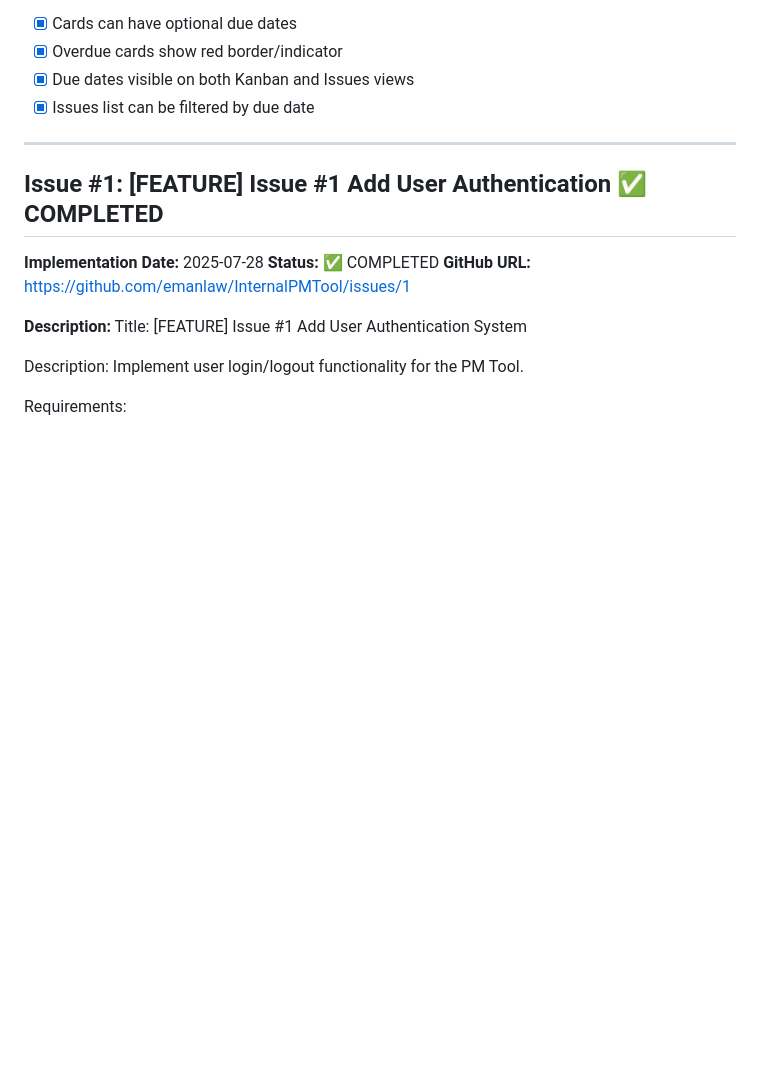
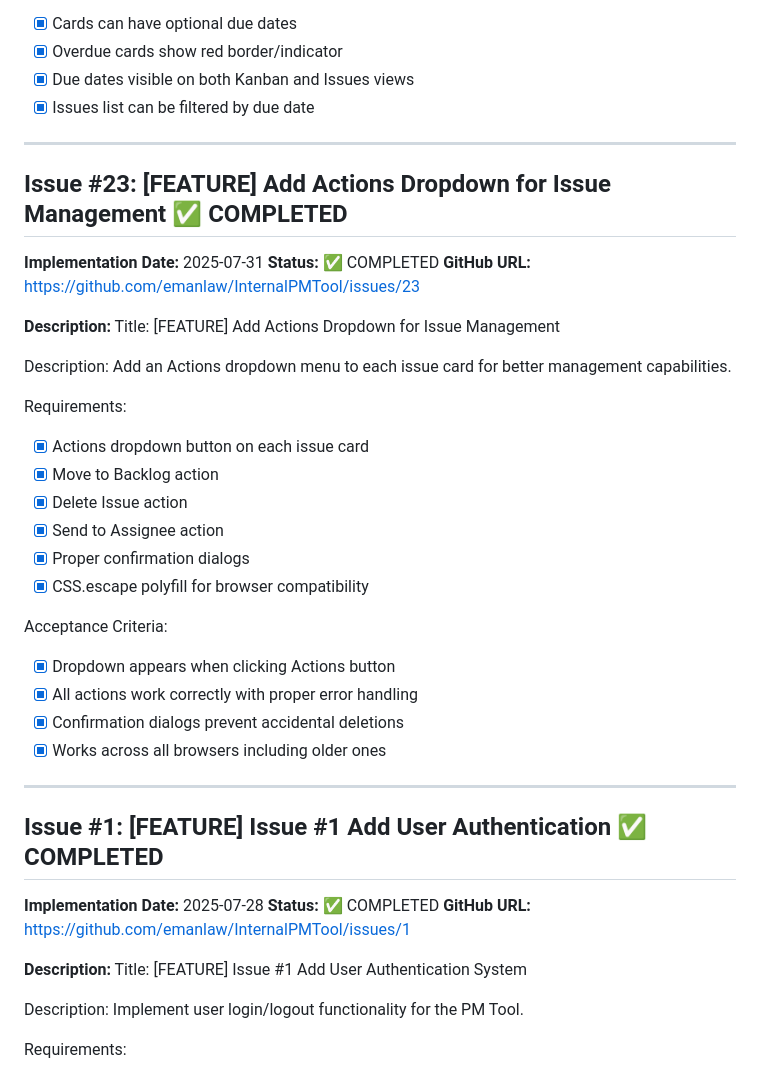
Before and after one commit to emanlaw/InternalPMTool, a Markdown page: issues/COMPLETED_ISSUES.md, the part around the change. GitHub-like rendering; blank space fills up the shorter version.

Commit message:
Update issue tracking files - added Issue #23 to completed, verified GitHub status

```diff
--- a/issues/COMPLETED_ISSUES.md
+++ b/issues/COMPLETED_ISSUES.md
@@ -216,6 +216,33 @@ Acceptance Criteria:
 
 ---
 
+## Issue #23: [FEATURE] Add Actions Dropdown for Issue Management ✅ COMPLETED
+**Implementation Date:** 2025-07-31
+**Status:** ✅ COMPLETED
+**GitHub URL:** https://github.com/emanlaw/InternalPMTool/issues/23
+
+**Description:**
+Title: [FEATURE] Add Actions Dropdown for Issue Management
+
+Description:
+Add an Actions dropdown menu to each issue card for better management capabilities.
+
+Requirements:
+- [x] Actions dropdown button on each issue card
+- [x] Move to Backlog action
+- [x] Delete Issue action
+- [x] Send to Assignee action
+- [x] Proper confirmation dialogs
+- [x] CSS.escape polyfill for browser compatibility
+
+Acceptance Criteria:
+- [x] Dropdown appears when clicking Actions button
+- [x] All actions work correctly with proper error handling
+- [x] Confirmation dialogs prevent accidental deletions
+- [x] Works across all browsers including older ones
+
+---
+
 ## Issue #1: [FEATURE] Issue #1 Add User Authentication ✅ COMPLETED
 **Implementation Date:** 2025-07-28
 **Status:** ✅ COMPLETED
```
Also changed, not shown: issues/UPCOMING_ISSUES.md (+9 -1 lines).
